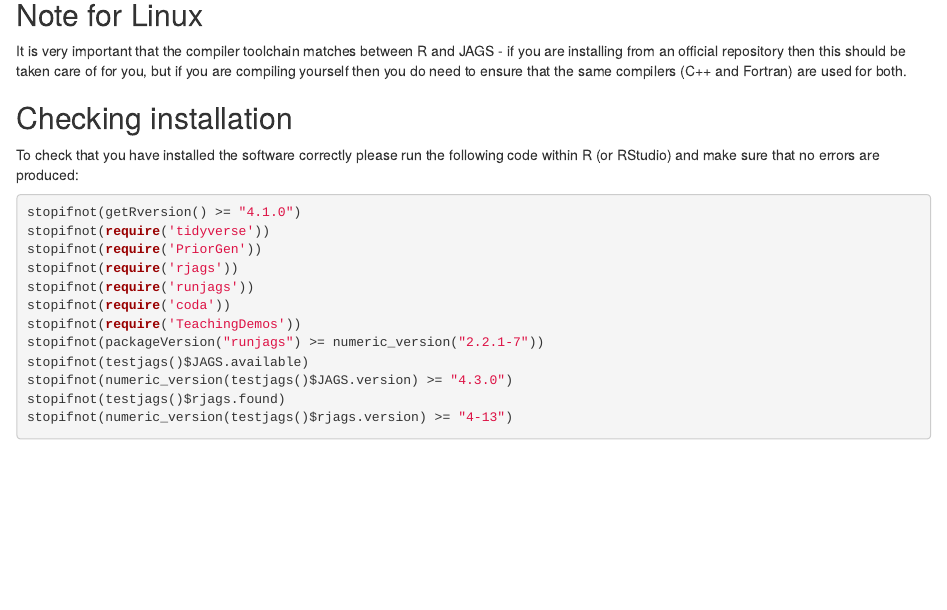
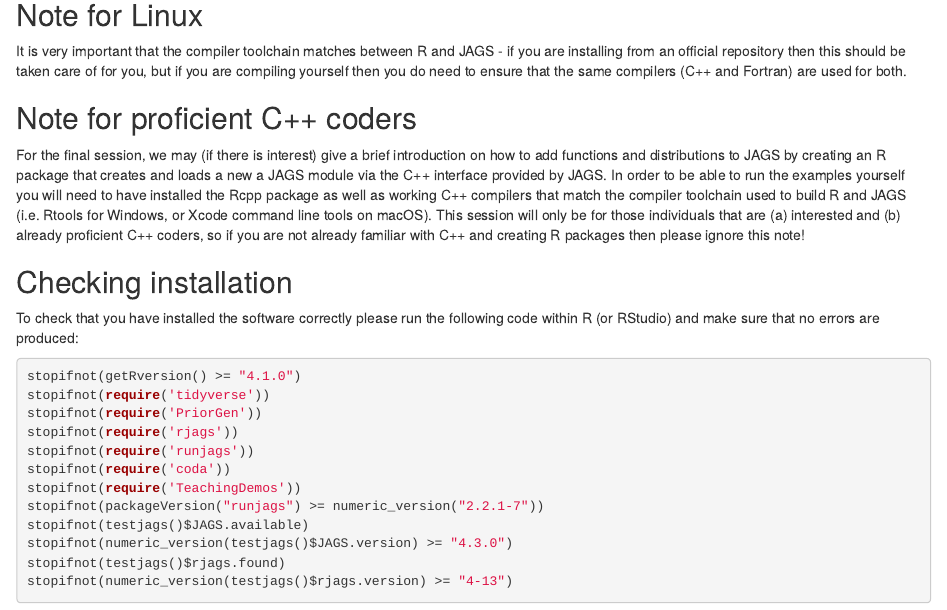
Before and after one commit to ku-awdc/HarmonyWS3, an R Markdown document (Session_0/Session_Preparation.Rmd): the page in a window 1100 px wide, from 1040 px down. The pictures show the output file Session_0/Session_Preparation.html that the author committed with the source, opened offline.

Commit message:
Update prep info

```diff
--- a/Session_0/Session_Preparation.Rmd
+++ b/Session_0/Session_Preparation.Rmd
@@ -56,6 +56,10 @@
 ## Note for Linux
 
 It is very important that the compiler toolchain matches between R and JAGS - if you are installing from an official repository then this should be taken care of for you, but if you are compiling yourself then you do need to ensure that the same compilers (C++ and Fortran) are used for both.
+
+## Note for proficient C++ coders
+
+For the final session, we may (if there is interest) give a brief introduction on how to add functions and distributions to JAGS by creating an R package that creates and loads a new a JAGS module via the C++ interface provided by JAGS. In order to be able to run the examples yourself you will need to have installed the Rcpp package as well as working C++ compilers that match the compiler toolchain used to build R and JAGS (i.e. Rtools for Windows, or Xcode command line tools on macOS). This session will only be for those individuals that are (a) interested and (b) already proficient C++ coders, so if you are not already familiar with C++ and creating R packages then please ignore this note!
 
 ## Checking installation
 
```
Also changed, not shown: Session_0/Session_Preparation.R (+357 -0 lines), Session_0/Session_Preparation.html, Session_0/Session_Preparation.pdf, 1 other file.
